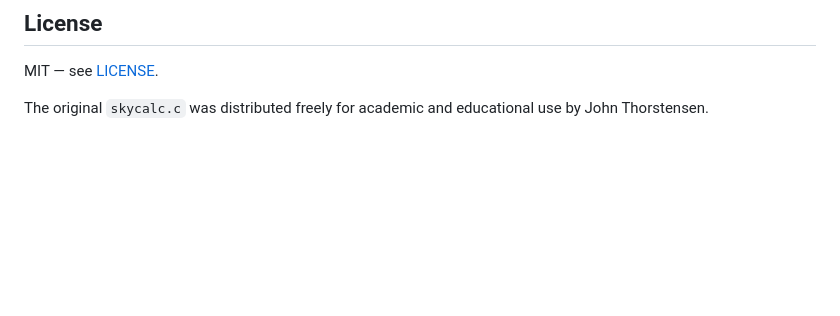
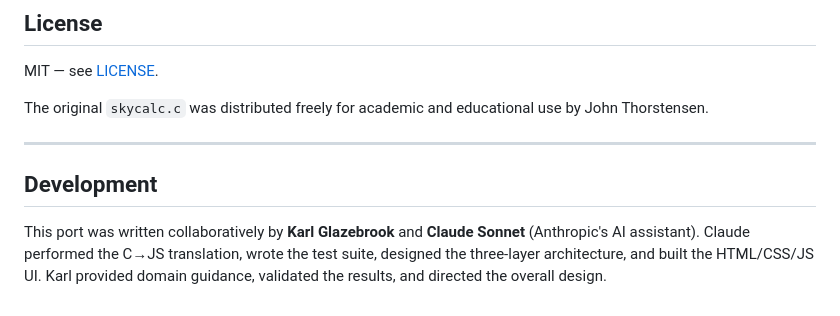
Before and after one commit to karlglazebrook/Skycalc-HTML-Javascript, a Markdown page: README.md, the part around the change. Drawn GitHub-style; blank space fills up the shorter version.

Commit message:
README: credit Claude's role in the development
Co-Authored-By: Claude Sonnet 4.6 <noreply@anthropic.com>

```diff
--- a/README.md
+++ b/README.md
@@ -112,3 +112,9 @@ All tests pass with tight tolerances (≤ 0.001 hr for RA, ≤ 0.01° for angles
 MIT — see [LICENSE](LICENSE).
 
 The original `skycalc.c` was distributed freely for academic and educational use by John Thorstensen.
+
+---
+
+## Development
+
+This port was written collaboratively by **Karl Glazebrook** and **Claude Sonnet** (Anthropic's AI assistant). Claude performed the C→JS translation, wrote the test suite, designed the three-layer architecture, and built the HTML/CSS/JS UI. Karl provided domain guidance, validated the results, and directed the overall design.
```
